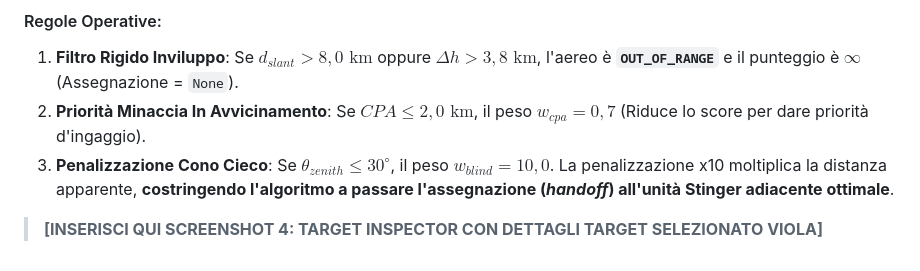
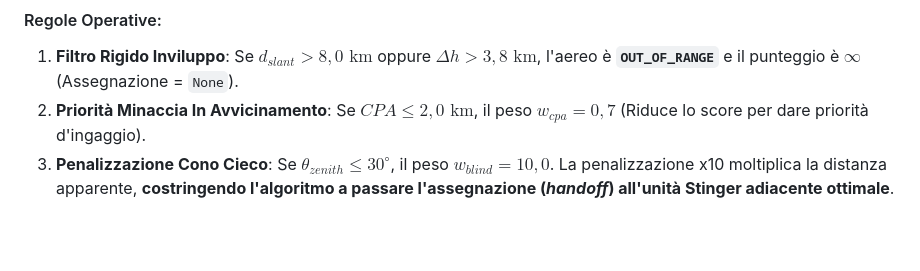
Before and after one commit to StringLess80/Heltec-LoRa-32-RF-Data-Transmission, a Markdown page: docs/ASSEGNAZIONE_PTS.md, the part around the change. GitHub-like rendering; blank space fills up the shorter version.

Commit message:
aggiunta documentazione

```diff
--- a/docs/ASSEGNAZIONE_PTS.md
+++ b/docs/ASSEGNAZIONE_PTS.md
@@ -138,5 +138,3 @@ $$Score_j = d_{slant,j} \cdot w_{cpa} \cdot w_{blind}$$
 1. **Filtro Rigido Inviluppo**: Se $d_{slant} > 8,0\text{ km}$ oppure $\Delta h > 3,8\text{ km}$, l'aereo è **`OUT_OF_RANGE`** e il punteggio è $\infty$ (Assegnazione = `None`).
 2. **Priorità Minaccia In Avvicinamento**: Se $CPA \le 2,0\text{ km}$, il peso $w_{cpa} = 0,7$ (Riduce lo score per dare priorità d'ingaggio).
 3. **Penalizzazione Cono Cieco**: Se $\theta_{zenith} \le 30^\circ$, il peso $w_{blind} = 10,0$. La penalizzazione x10 moltiplica la distanza apparente, **costringendo l'algoritmo a passare l'assegnazione (*handoff*) all'unità Stinger adiacente ottimale**.
-
-> **[INSERISCI QUI SCREENSHOT 4: TARGET INSPECTOR CON DETTAGLI TARGET SELEZIONATO VIOLA]**
```
